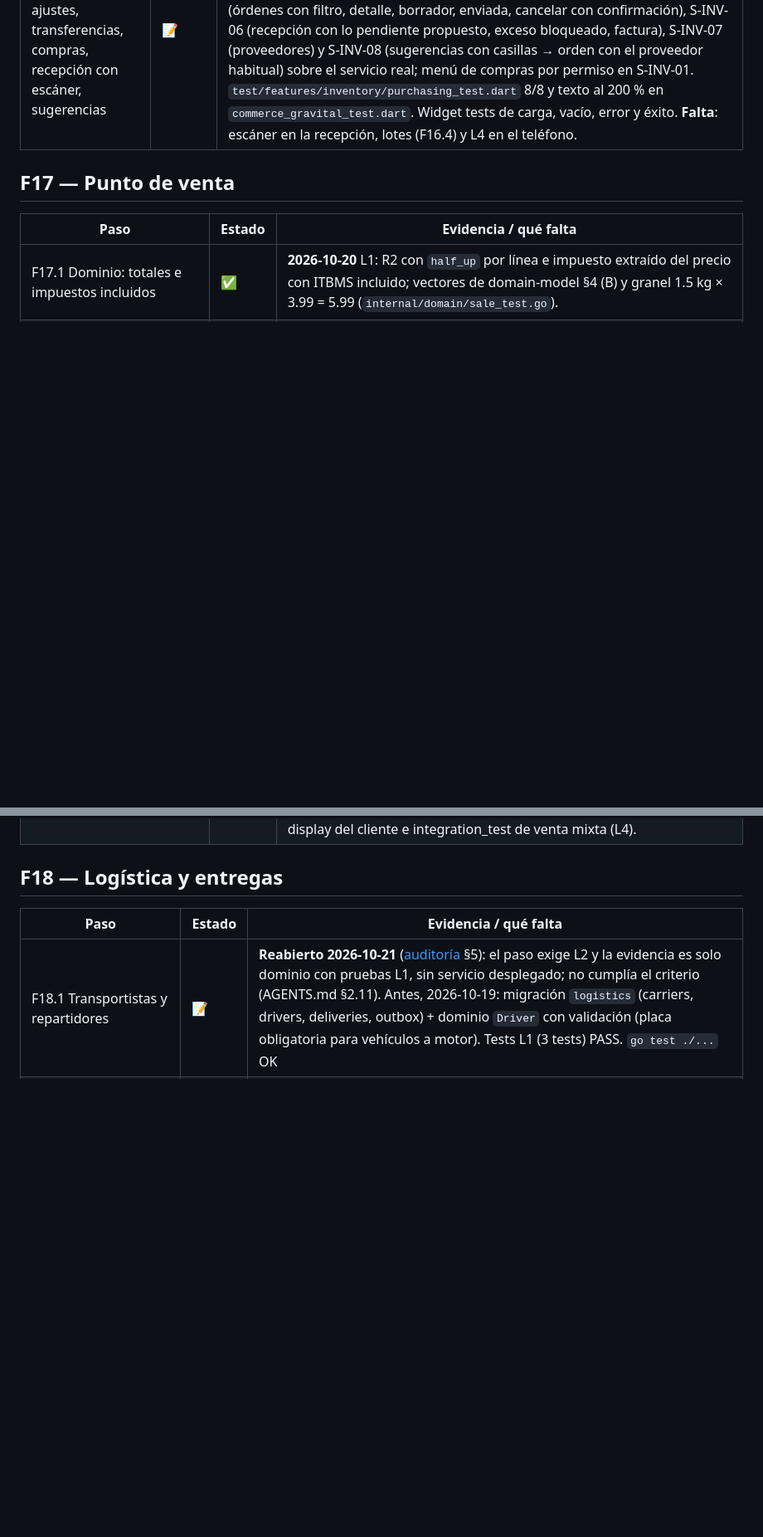
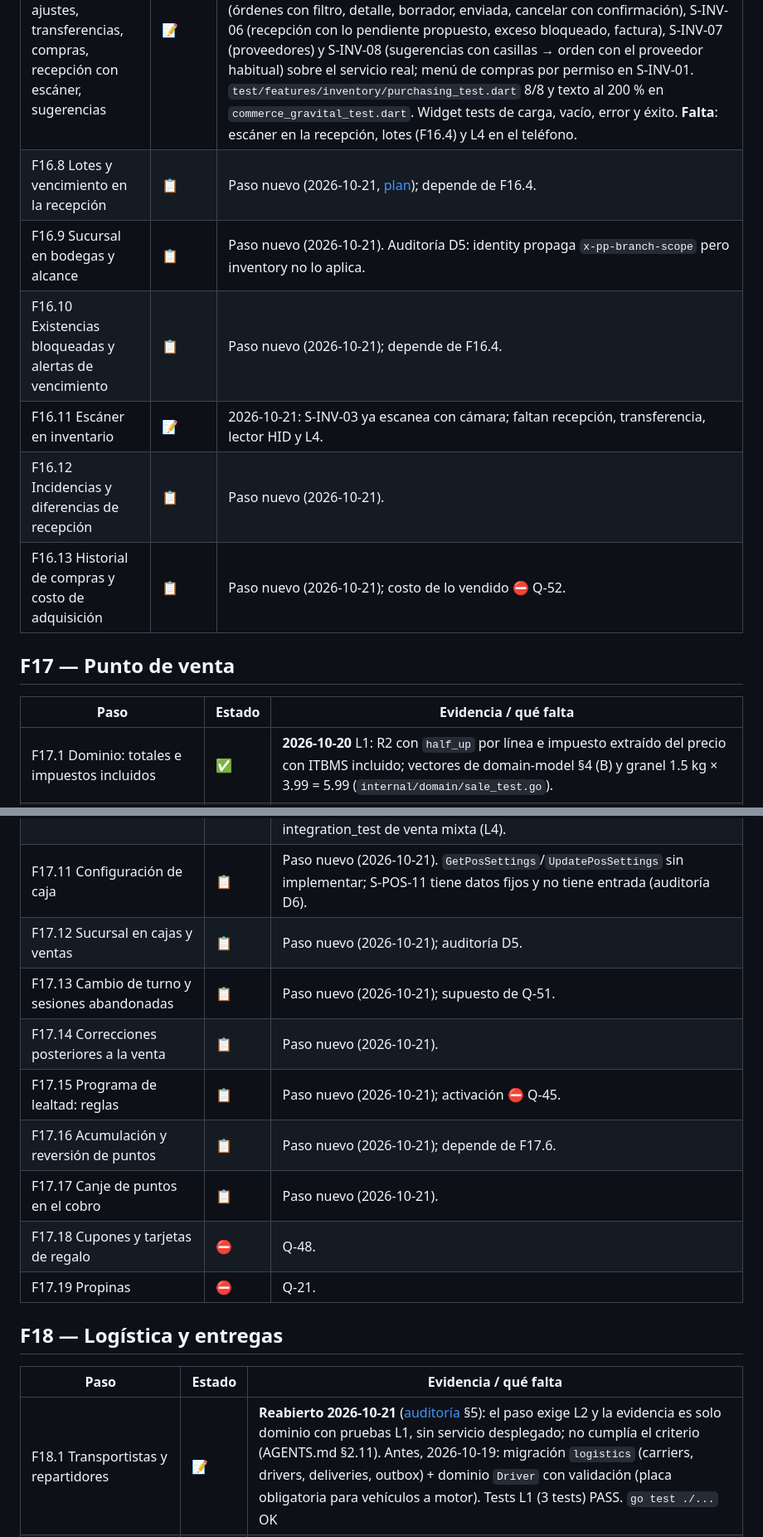
Before and after one commit to angelnereira/Plenty-Pay, a Markdown page: docs/roadmap/status.md, 2 parts joined by grey strips. Shown at 83% size. Drawn GitHub-style; blank space fills up the shorter version.

```diff
--- a/docs/roadmap/status.md
+++ b/docs/roadmap/status.md
@@ -264,6 +267,12 @@ Regla: un módulo sin servicio desplegado muestra su estado vacío (AGENTS.md §
 | F16.5 Proveedores, órdenes de compra y recepción | ✅ | **2026-10-21** L2: proveedores (RUC+DV, correo, teléfono, días de entrega), órdenes DRAFT→SENT→PARTIALLY_RECEIVED/RECEIVED o CANCELLED con total en centavos calculado por el servidor, recepción parcial que nunca pasa lo pedido (`RECEIPT_EXCEEDS_ORDERED`) y RECEIPT idempotente en la misma transacción. `TestL2_F16_5_PurchaseOrderLifecycle`; `./inventory/test/test_l2.sh` 19/19. Migración `0003_purchasing` desplegada en producción (respaldo previo); rutas `/v1/inventory/suppliers`, `/purchase-orders`, `/reorder-suggestions` en el gateway. Lotes en la recepción esperan F16.4. |
 | F16.6 Velocidad de venta, StockLow y reorden | ✅ | **2026-10-21** L2: R6 con velocidad EWMA α=0.3 en enteros sobre 28 días completos (America/Panama), cobertura, cantidad sugerida, ABC, en tránsito y proveedor habitual; contrastado con el cálculo de referencia (`internal/domain/reorder_test.go`) y en base efímera (`TestL2_R6_ReorderSuggestions`). `StockLow` (R7) ya se emitía desde F16.2. |
 | F16.7 Pantallas Flutter: stock, movimientos, ajustes, transferencias, compras, recepción con escáner, sugerencias | 📝 | **2026-10-20**: S-INV-01 (alertas, bodega, disponible con negativo en `error`), S-INV-02 (por bodega y movimientos con mes en texto), S-INV-03 (conteo → diferencia, motivo obligatorio, baja o ajuste, confirmación), S-INV-04 (transferencia) y S-INV-09 (bodegas) sobre `inventory`; módulo habilitado. **2026-10-21**: S-INV-05 (órdenes con filtro, detalle, borrador, enviada, cancelar con confirmación), S-INV-06 (recepción con lo pendiente propuesto, exceso bloqueado, factura), S-INV-07 (proveedores) y S-INV-08 (sugerencias con casillas → orden con el proveedor habitual) sobre el servicio real; menú de compras por permiso en S-INV-01. `test/features/inventory/purchasing_test.dart` 8/8 y texto al 200 % en `commerce_gravital_test.dart`. Widget tests de carga, vacío, error y éxito. **Falta**: escáner en la recepción, lotes (F16.4) y L4 en el teléfono. |
+| F16.8 Lotes y vencimiento en la recepción | 📋 | Paso nuevo (2026-10-21, [plan](commerce-plan.md#f168--lotes-y-vencimiento-en-la-recepción)); depende de F16.4. |
+| F16.9 Sucursal en bodegas y alcance | 📋 | Paso nuevo (2026-10-21). Auditoría D5: identity propaga `x-pp-branch-scope` pero inventory no lo aplica. |
+| F16.10 Existencias bloqueadas y alertas de vencimiento | 📋 | Paso nuevo (2026-10-21); depende de F16.4. |
+| F16.11 Escáner en inventario | 📝 | 2026-10-21: S-INV-03 ya escanea con cámara; faltan recepción, transferencia, lector HID y L4. |
+| F16.12 Incidencias y diferencias de recepción | 📋 | Paso nuevo (2026-10-21). |
+| F16.13 Historial de compras y costo de adquisición | 📋 | Paso nuevo (2026-10-21); costo de lo vendido ⛔ Q-52. |
 
 ## F17 — Punto de venta
 
@@ -279,6 +288,15 @@ Regla: un módulo sin servicio desplegado muestra su estado vacío (AGENTS.md §
 | F17.8 Stream de pantalla del cliente | 📋 | **Reabierto 2026-10-20**: la marca anterior (2026-10-19) era solo un esbozo de dominio con L1 y sin servicio, migración aplicada a mano ni pruebas del nivel que exige el criterio; no cumplía el criterio. |
 | F17.9 Devoluciones y anulaciones | 📝 | **2026-10-20**: anulación antes del cobro electrónico ✅ L2 (`TestR8_VoidBeforePaymentOnly`). **Falta**: devoluciones (aceptación 4; depende de F11.6 reembolsos). **Reabierto 2026-10-20**: la marca anterior (2026-10-19) era solo un esbozo de dominio con L1 y sin servicio, migración aplicada a mano ni pruebas del nivel que exige el criterio; no cumplía el criterio. |
 | F17.10 Pantallas Flutter del POS (venta en 2 paneles, cobro, cierre, devoluciones, display del cliente) | 📝 | **2026-10-20**: S-POS-01 (abrir caja en un punto de cobro), S-POS-02 (venta en 2 paneles desde expanded, ITBMS por tasa y exento, «Cobrar» fijo en compact), S-POS-03 (efectivo con vuelto y saldo PlentyPay con QR que se cierra solo), S-POS-05 (recibo interno con su leyenda), S-POS-07, S-POS-09 y S-POS-10 (el esperado se ve solo tras contar; diferencia exige nota) sobre `pos`; el QR de venta se paga desde la billetera del cliente con monto fijo y referencia. **Falta**: devoluciones, display del cliente e integration_test de venta mixta (L4). |
+| F17.11 Configuración de caja | 📋 | Paso nuevo (2026-10-21). `GetPosSettings`/`UpdatePosSettings` sin implementar; S-POS-11 tiene datos fijos y no tiene entrada (auditoría D6). |
+| F17.12 Sucursal en cajas y ventas | 📋 | Paso nuevo (2026-10-21); auditoría D5. |
+| F17.13 Cambio de turno y sesiones abandonadas | 📋 | Paso nuevo (2026-10-21); supuesto de Q-51. |
+| F17.14 Correcciones posteriores a la venta | 📋 | Paso nuevo (2026-10-21). |
+| F17.15 Programa de lealtad: reglas | 📋 | Paso nuevo (2026-10-21); activación ⛔ Q-45. |
+| F17.16 Acumulación y reversión de puntos | 📋 | Paso nuevo (2026-10-21); depende de F17.6. |
+| F17.17 Canje de puntos en el cobro | 📋 | Paso nuevo (2026-10-21). |
+| F17.18 Cupones y tarjetas de regalo | ⛔ | Q-48. |
+| F17.19 Propinas | ⛔ | Q-21. |
 
 ## F18 — Logística y entregas
 
```
Also changed, not shown: other parts of docs/roadmap/status.md (+6 -2 lines), docs/roadmap/continuity.md (added, +57 -0 lines).
